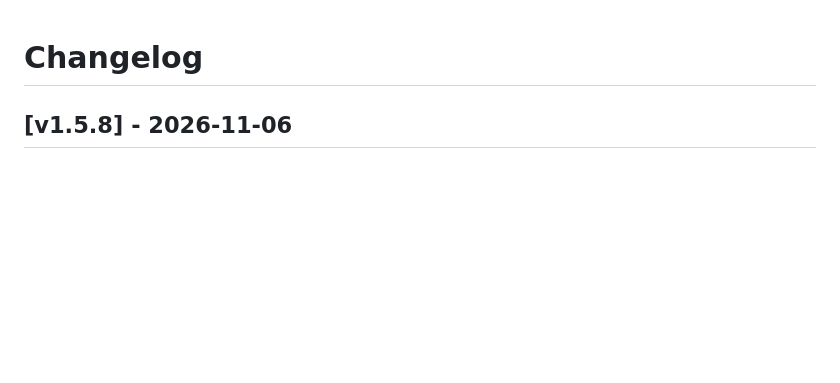
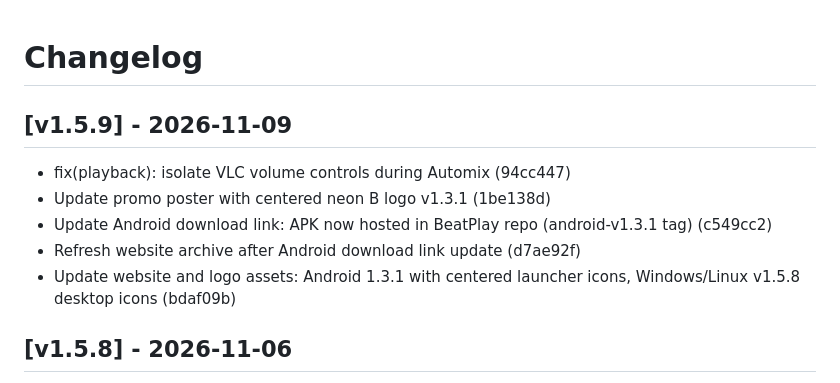
Before and after one commit to cukimai29/beatplay, a Markdown page: CHANGELOG.md, the part around the change. Drawn GitHub-style; blank space fills up the shorter version.

Commit message:
docs(changelog): update CHANGELOG.md for v1.5.9 [skip ci]

```diff
--- a/CHANGELOG.md
+++ b/CHANGELOG.md
@@ -1,4 +1,12 @@
 # Changelog
+
+## [v1.5.9] - 2026-11-09
+
+* fix(playback): isolate VLC volume controls during Automix (94cc447)
+* Update promo poster with centered neon B logo v1.3.1 (1be138d)
+* Update Android download link: APK now hosted in BeatPlay repo (android-v1.3.1 tag) (c549cc2)
+* Refresh website archive after Android download link update (d7ae92f)
+* Update website and logo assets: Android 1.3.1 with centered launcher icons, Windows/Linux v1.5.8 desktop icons (bdaf09b)
 
 ## [v1.5.8] - 2026-11-06
 
```
